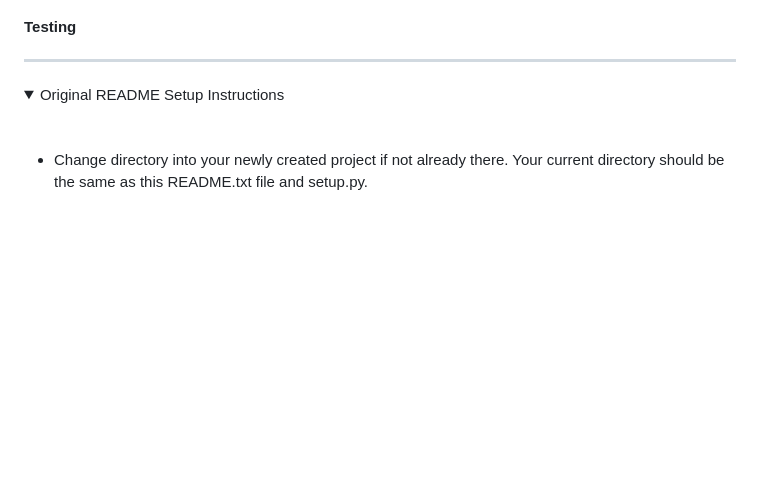
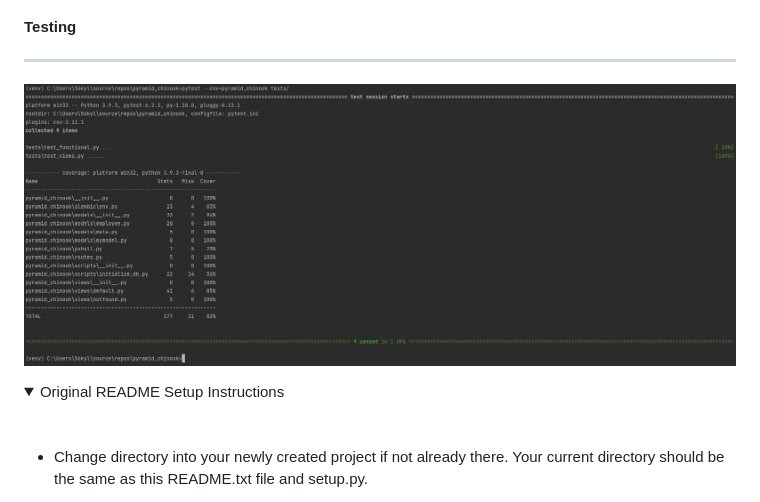
Before and after one commit to 56kyle/pyramid_chinook, a Markdown page: README.md, the part around the change. Drawn GitHub-style; pictures changed too: img/PytestCoverageReport.PNG (added); folded sections open; blank space fills up the shorter version.

Commit message:
added in a picture of the coverage report

```diff
--- a/README.md
+++ b/README.md
@@ -25,7 +25,7 @@ http://127.0.0.1:6543/Employee/City/Edmonton
 
 #### Testing
 -----------------
-
+![A picture of the coverage report](img/PytestCoverageReport.PNG)
 
 
 <details>
```
Also changed, not shown: 1 other file.
